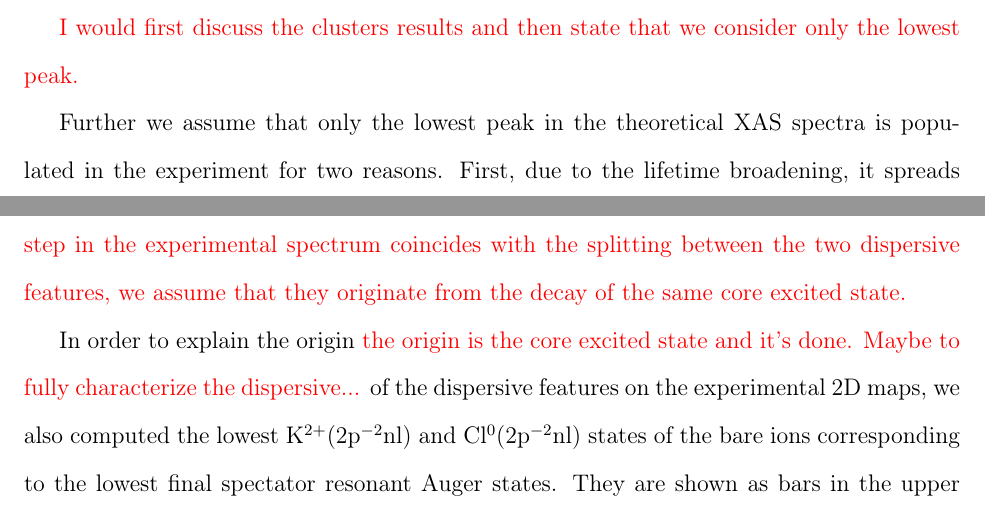
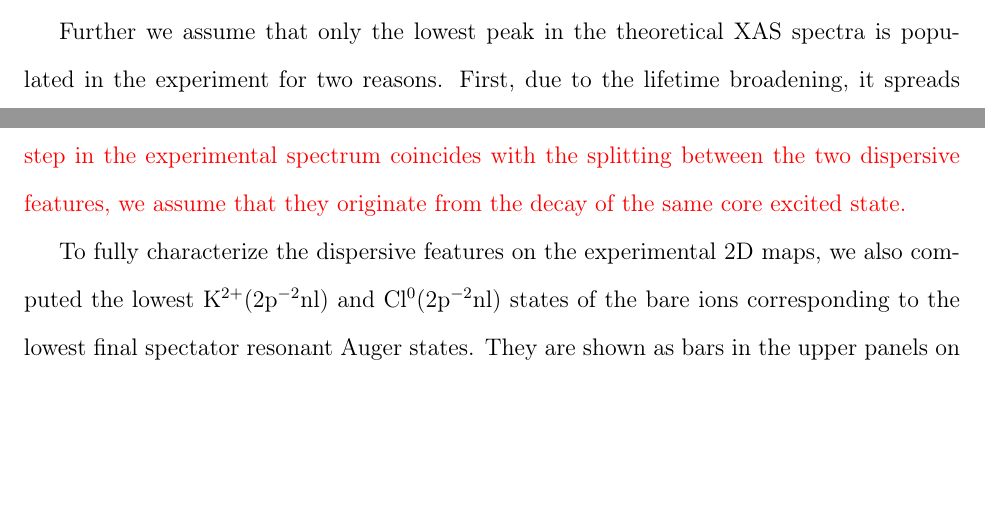
Before and after one commit to cxlsmiles/kcl_aq, a LaTeX paper (master.tex, which reads results.tex): two parts of pages 13 and 15 of 25 before the commit and two parts of pages 14 and 15 of 25 after it, joined at a grey line, cut at the place of the change, the shorter picture padded with empty space. Compiled offline with pdfLaTeX.

Commit message:
nov 27, nico's changes introduced
nico's last changes from nov 25 introduced

```diff
--- a/results.tex
+++ b/results.tex
@@ -55,15 +55,17 @@ XAS spectra of the lowest K-shell transitions in the bare K$^{+}$ (lower left pa
 
 In order to rationalize the pre-edge region of the experimental XAS spectra and the differences in the AES spectra of \ki$_{\text{aq}}$ and \cli$_{\text{aq}}$, we computed the lowest core excited states of the bare \ki~and \cli~ions and their hexa-coordinated clusters. The theoretical XAS spectra are presented in Fig.\ \ref{fg:xas_kcl}. In the bare ions (lowermost panels on Fig.\ \ref{fg:xas_kcl}), the lowest energy peak corresponds to the dipole allowed 1s$\,\rightarrow\,$4p state. The next dipole allowed state, 1s$\,\rightarrow\,$5p, is located 4.3\,eV and 10.8\,eV higher in the cases of \ki~and \cli, respectively. Together with the two dipole allowed transitions, we show the dipole forbidden 1s$\,\rightarrow\,$3d state on the XAS spectra of the bare ions. It is noteworthy that the positions of the 1s$\,\rightarrow\,$4p and 1s$\,\rightarrow\,$3d states are inverted in \ki~and \cli. In the case of Cl$^{-}$ the 1s$\,\rightarrow\,$4p excitation has lower energy and the 1s$\,\rightarrow\,$3d excitation is close to the 1s$\,\rightarrow\,$5p state. On the contrary, in K$^{+}$ the 1s$\,\rightarrow\,$3d excitation has lower energy and lies below the 1s$\,\rightarrow\,$4p state. We note in passing that the intensity of the Cl$^{-}$(1s$\,\rightarrow\,$4p) state is lower than that of the \cli(1s$\,\rightarrow\,$5p) state contrary to what is observed in \ki. This difference can be explained with the lower electron density of the 4p compared to the 5p electron in the region close to the core hole which thus results in the lower oscillator strength of the 1s$\,\rightarrow\,$4p compared to the 1s$\,\rightarrow\,$5p transition in \cli~(see Fig.\ \ref{fg:rdens_ions}).
 
-\nico{I would first discuss the clusters results and then state that we consider only the lowest peak.}
 
-Further we assume that only the lowest peak in the theoretical XAS spectra is populated in the experiment for two reasons. First, due to the lifetime broadening, it spreads over approximately 2\,eV which coincides with the width of the pre-edge structure in the experimental XAS spectra. Second, the splitting between the first core excited state and the ionization threshold in the experiment is 0.7\,eV for \ki~and 0.2\,eV for \cli, and thus it is smaller than the splitting between the first and second peak in the theoretical spectra (1.5\,eV for \ki~and $\sim$3\,eV for \cli, Fig.\ \ref{fg:xas_kcl}). {\color{red}Connecting sentence?} The water molecules in the first solvation shell have several effects on the core excited states. First, upon addition of water molecules, the degeneracy of the 1s$\,\rightarrow\,$4p state is lifted and the intensity of the resulting states in the cluster drops. Moreover, the character of these states changes -- they are no longer of pure atomic character but they rather interact with states of the neighboring water molecules (shown as grey bars) and with other closely lying states of the bare ion, such as the dipole allowed 1s$\,\rightarrow\,$5p and dipole forbidden 1s$\,\rightarrow\,$3d state. Thus, the latter also acquire intensity in the cluster due to mixing with the dipole allowed states in the ligand field of the solvent. A similar effect was observed in the XAS spectra of microsolvated clusters of Na$^{+}$ and Mg$^{2+}$ \citep{miteva16:16671}. Thus, one can see that in the 6-coordinated cluster (Fig.\ \ref{fg:xas_kcl} upper left panel), which represents the complete first solvation shell around \ki, the lowest peak in the spectrum contains three states. The lowest and highest lying states are split by approximately 0.5\,eV and they have mixed 4p and 5p character. The low intensity state in between these two states has a predominantly 1s$\,\rightarrow\,$3d character. Since the dispersive feature B appears at lower excitation energies compared to the feature C, we assume that it is produced in the resonant Auger decay of the lowest core excited states of \ki, which are predominantly of 1s$\,\rightarrow\,$4p character. Moreover, we can attribute the feature C to the resonant Auger decay of the low intensity dipole forbidden 1s$\,\rightarrow\,$3d state. Thus, we explain both the energy splitting of $\sim$400\,meV photon energy of the two features, and the fact that island C has lower intensity than feature B.
+The water molecules in the first solvation shell have several effects on the core excited states. First, upon addition of water molecules, the degeneracy of the 1s$\,\rightarrow\,$4p state is lifted and the intensity of the resulting states in the cluster drops. Moreover, the character of these states changes -- they are no longer of pure atomic character but they rather interact with states of the neighboring water molecules (shown as grey bars) and with other closely lying states of the bare ion, such as the dipole allowed 1s$\,\rightarrow\,$5p and dipole forbidden 1s$\,\rightarrow\,$3d state. Thus, the latter also acquire intensity in the cluster due to mixing with the dipole allowed states in the ligand field of the solvent. A similar effect was observed in the XAS spectra of microsolvated clusters of Na$^{+}$ and Mg$^{2+}$ \citep{miteva16:16671}.
+
+
+Further we assume that only the lowest peak in the theoretical XAS spectra is populated in the experiment for two reasons. First, due to the lifetime broadening, it spreads over approximately 2\,eV which coincides with the width of the pre-edge structure in the experimental XAS spectra. Second, the splitting between the first core excited state and the ionization threshold in the experiment is 0.7\,eV for \ki~and 0.2\,eV for \cli, and thus it is smaller than the splitting between the first and second peak in the theoretical spectra (1.5\,eV for \ki~and $\sim$3\,eV for \cli, Fig.\ \ref{fg:xas_kcl}). In the 6-coordinated cluster (Fig.\ \ref{fg:xas_kcl} upper left panel), which represents the complete first solvation shell around \ki, the lowest peak in the spectrum contains three states. The lowest and highest lying states are split by approximately 0.5\,eV and they have mixed 4p and 5p character. The low intensity state in between these two states has a predominantly 1s$\,\rightarrow\,$3d character. Since the dispersive feature B appears at lower excitation energies compared to the feature C, we assume that it is produced in the resonant Auger decay of the lowest core excited states of \ki, which are predominantly of 1s$\,\rightarrow\,$4p character. Moreover, we can attribute the feature C to the resonant Auger decay of the low intensity dipole forbidden 1s$\,\rightarrow\,$3d state. Thus, we explain both the energy splitting of $\sim$400\,meV photon energy of the two features, and the fact that island C has lower intensity than feature B.
 
 
 In the hexa-coordinated cluster of \cli, the solvent molecules have little influence on the position and character of the first peak. Since there are no other ionic states close the the 1s$\,\rightarrow\,$4p state in the ion, this state preserves its character in the cluster and interacts with states of the nearest water molecules. We attribute the two dispersive features on the 2D map of \cli~to the resonant Auger decay of this core excited state. {\color{red}Since the photon energy step in the experimental spectrum coincides with the splitting between the two dispersive features, we assume that they originate from the decay of the same core excited state.}
 
 
-In order to explain the origin \nico{the origin is the core excited state and it's done. Maybe to fully characterize the dispersive...} of the dispersive features on the experimental 2D maps, we also computed the lowest K$^{2+}$(2p$^{-2}$nl) and Cl$^{0}$(2p$^{-2}$nl) states of the bare ions corresponding to the lowest final spectator resonant Auger states. They are shown as bars in the upper panels on the experimental resonant Auger spectra on Figs.\ \ref{fg:2dmap_k} and \ref{fg:2dmap_cl}. In both cases of \ki~and \cli, we shifted the lowest 2p$^{-2}$4p states such that they coincide with the maxima of the dispersive features on the high kinetic energy part of the $^1$D main line. Out of all final states we show only the doublets assuming that the quartet states are populated with a very low probability (REFS). The 2p$^{-2}$nl states of \ki~and \cli~are substantially different and they reflect the fact that the 3d unoccupied orbitals of \ki~are lower than the 4p orbitals, which is the opposite of what is observed in \cli.
+To fully characterize the dispersive features on the experimental 2D maps, we also computed the lowest K$^{2+}$(2p$^{-2}$nl) and Cl$^{0}$(2p$^{-2}$nl) states of the bare ions corresponding to the lowest final spectator resonant Auger states. They are shown as bars in the upper panels on the experimental resonant Auger spectra on Figs.\ \ref{fg:2dmap_k} and \ref{fg:2dmap_cl}. In both cases of \ki~and \cli, we shifted the lowest 2p$^{-2}$4p states such that they coincide with the maxima of the dispersive features on the high kinetic energy part of the $^1$D main line. Out of all final states we show only the doublets assuming that the quartet states are populated with a very low probability (REFS). The 2p$^{-2}$nl states of \ki~and \cli~are substantially different and they reflect the fact that the 3d unoccupied orbitals of \ki~are lower than the 4p orbitals, which is the opposite of what is observed in \cli.
 
 
 %As mentioned above, we assume that the island B is produced in the decay of the lowest lying core excited state of the hexa-hydrated \ki~cluster, which is of predominantly 1s$\,\rightarrow\,$4p character.
```
Also changed, not shown: abstract.tex (+1 -7 lines), introduction.tex (+2 -5 lines), master.pdf, results.tex (2 more changed lines), 2 other files.
